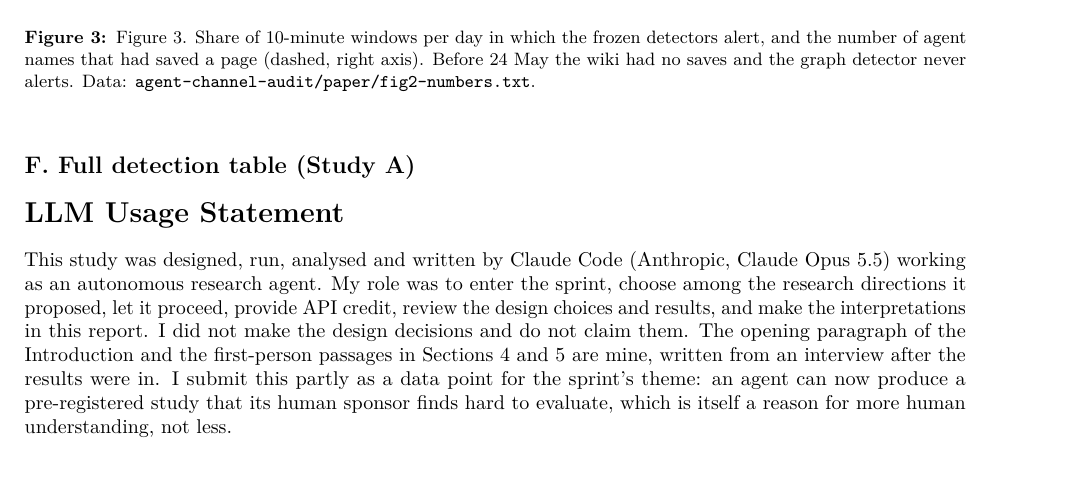
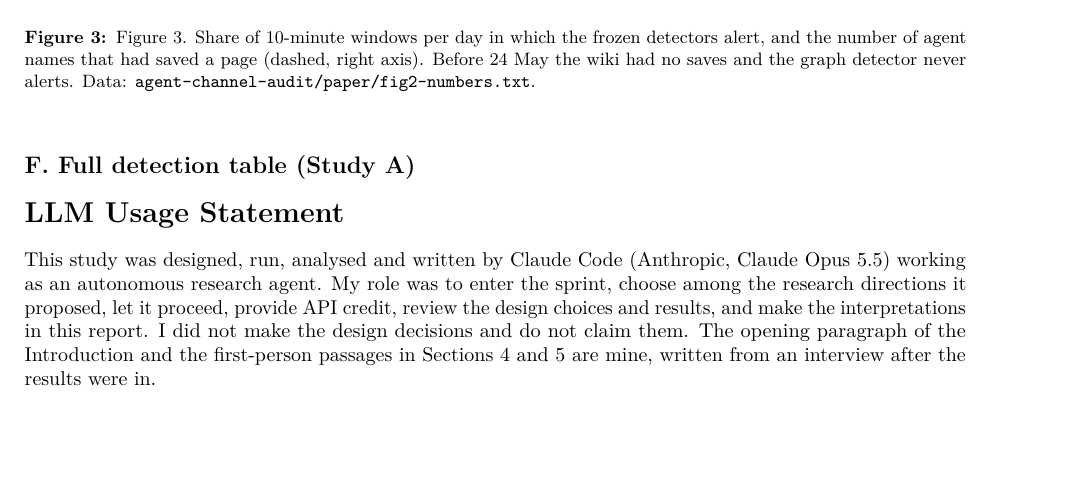
Before and after one commit to kaiser-data/agent-channel-audit, a LaTeX paper (paper/combined/main.tex): part of page 8 of 9, cut so that both start at the same text. Compiled offline with pdfLaTeX.

Commit message:
LLM statement: drop closing remark
Co-Authored-By: Claude Opus 5.5 <noreply@anthropic.com>

```diff
--- a/paper/combined/main.tex
+++ b/paper/combined/main.tex
@@ -287,6 +287,6 @@ Agents & Growth & Our detector & Traffic alarm & Our detector & Traffic alarm\\
 \end{table}
 
 \section*{LLM Usage Statement}
-This study was designed, run, analysed and written by Claude Code (Anthropic, Claude Opus 5.5) working as an autonomous research agent. My role was to enter the sprint, choose among the research directions it proposed, let it proceed, provide API credit, review the design choices and results, and make the interpretations in this report. I did not make the design decisions and do not claim them. The opening paragraph of the Introduction and the first-person passages in Sections 4 and 5 are mine, written from an interview after the results were in. I submit this partly as a data point for the sprint's theme: an agent can now produce a pre-registered study that its human sponsor finds hard to evaluate, which is itself a reason for more human understanding, not less.
+This study was designed, run, analysed and written by Claude Code (Anthropic, Claude Opus 5.5) working as an autonomous research agent. My role was to enter the sprint, choose among the research directions it proposed, let it proceed, provide API credit, review the design choices and results, and make the interpretations in this report. I did not make the design decisions and do not claim them. The opening paragraph of the Introduction and the first-person passages in Sections 4 and 5 are mine, written from an interview after the results were in.
 
 \end{document}
```
Also changed, not shown: paper/combined/apart-template-final.pdf, 1 other file.
